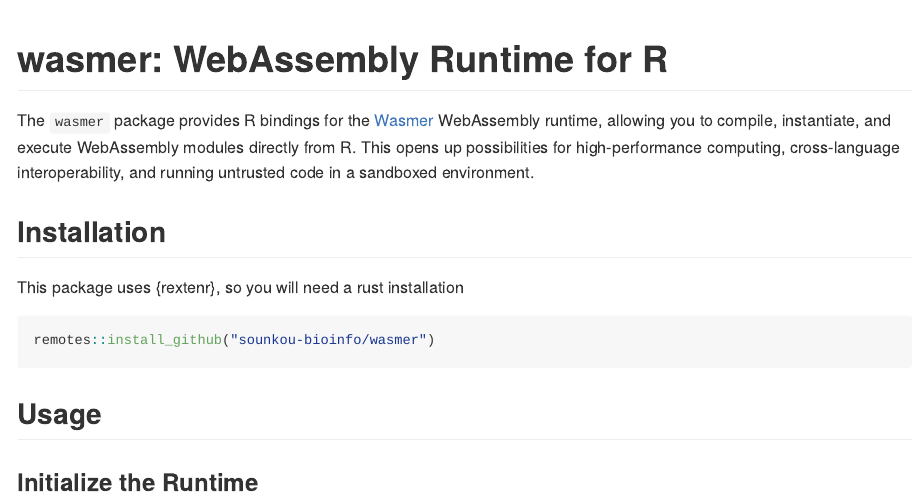
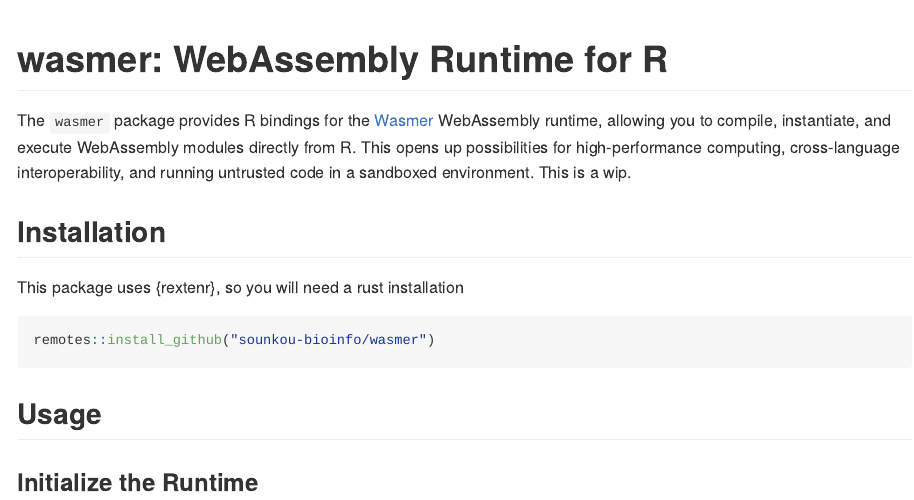
Before and after one commit to sounkou-bioinfo/wasmer, an R Markdown document (README.Rmd): the page in a window 1100 px wide, from its top. The pictures show the output file README.md that the author committed with the source, drawn offline in the style of GitHub; long lines of code are wrapped; badge pictures from the web are left out.

Commit message:
docs:call R

```diff
--- a/README.Rmd
+++ b/README.Rmd
@@ -19,7 +19,7 @@
 [![extendr](https://img.shields.io/badge/extendr-^0.8.1-276DC2)](https://extendr.github.io/extendr/extendr_api/)
 <!-- badges: end -->
 
-The `wasmer` package provides R bindings for the [Wasmer](https://wasmer.io/) WebAssembly runtime, allowing you to compile, instantiate, and execute WebAssembly modules directly from R. This opens up possibilities for high-performance computing, cross-language interoperability, and running untrusted code in a sandboxed environment.
+The `wasmer` package provides R bindings for the [Wasmer](https://wasmer.io/) WebAssembly runtime, allowing you to compile, instantiate, and execute WebAssembly modules directly from R. This opens up possibilities for high-performance computing, cross-language interoperability, and running untrusted code in a sandboxed environment. This is a wip.
 
 ## Installation
 This package uses {rextenr}, so you will need a rust installation
```
Also changed, not shown: README.md.
